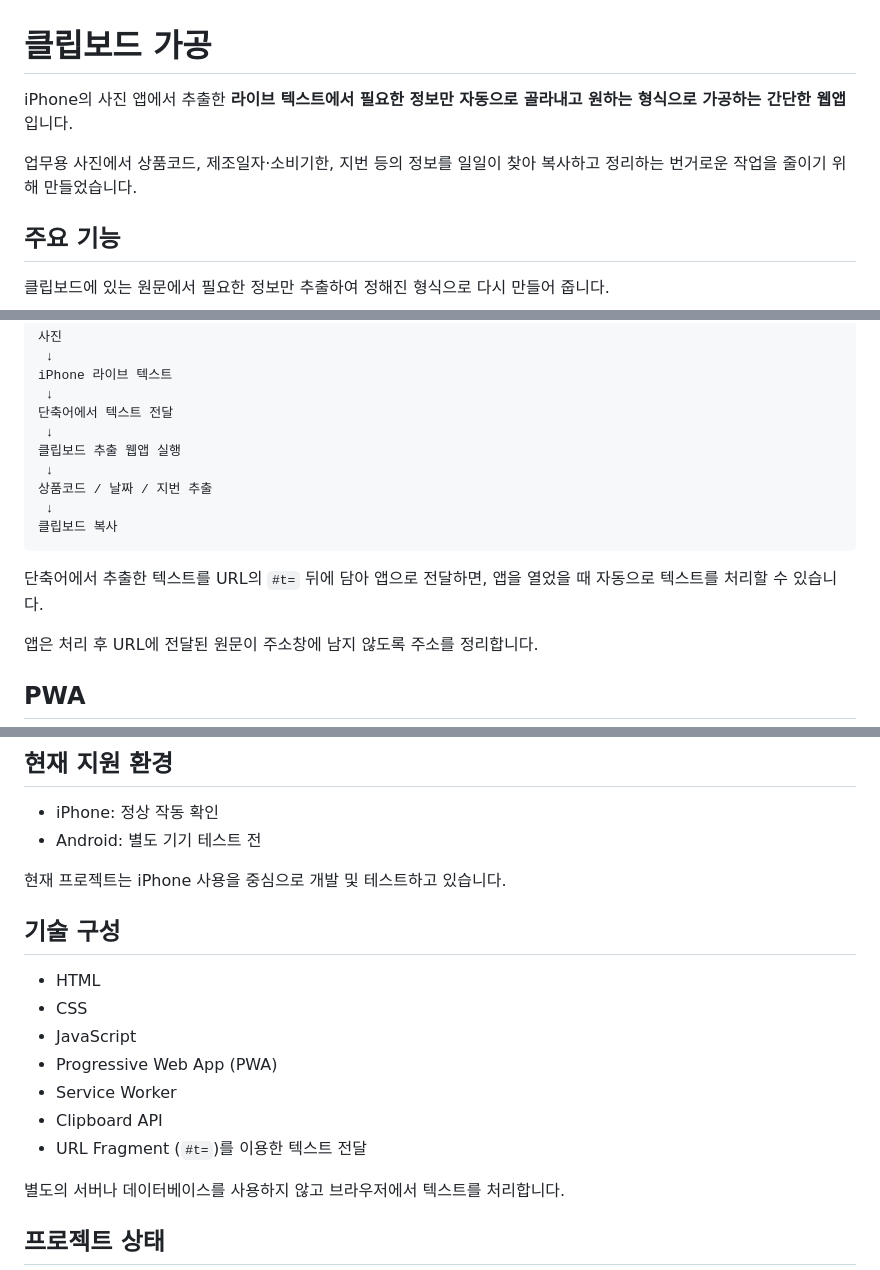
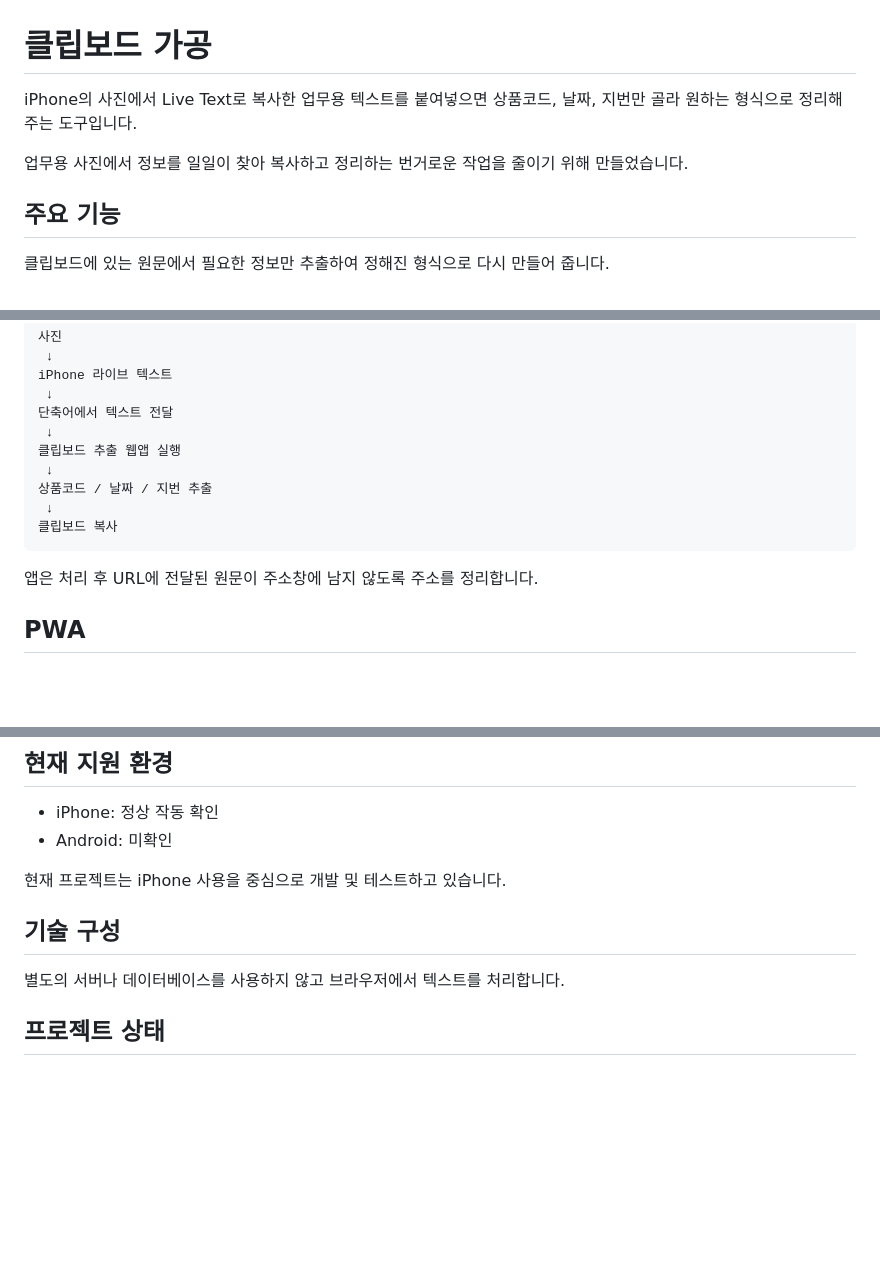
Before and after one commit to unnitti/text_ext2_pwa, a Markdown page: README.md, 3 parts joined by grey strips. GitHub-like rendering; blank space fills up the shorter version.

Commit message:
Revise README for clarity and feature description
Updated README to clarify app functionality and supported platforms.

````diff
--- a/README.md
+++ b/README.md
@@ -1,8 +1,8 @@
 # 클립보드 가공
 
-iPhone의 사진 앱에서 추출한 **라이브 텍스트에서 필요한 정보만 자동으로 골라내고 원하는 형식으로 가공하는 간단한 웹앱**입니다.
+iPhone의 사진에서 Live Text로 복사한 업무용 텍스트를 붙여넣으면 상품코드, 날짜, 지번만 골라 원하는 형식으로 정리해주는 도구입니다.
 
-업무용 사진에서 상품코드, 제조일자·소비기한, 지번 등의 정보를 일일이 찾아 복사하고 정리하는 번거로운 작업을 줄이기 위해 만들었습니다.
+업무용 사진에서 정보를 일일이 찾아 복사하고 정리하는 번거로운 작업을 줄이기 위해 만들었습니다.
 
 ## 주요 기능
 
@@ -74,8 +74,6 @@ iPhone 라이브 텍스트
 클립보드 복사
 ```
 
-단축어에서 추출한 텍스트를 URL의 `#t=` 뒤에 담아 앱으로 전달하면, 앱을 열었을 때 자동으로 텍스트를 처리할 수 있습니다.
-
 앱은 처리 후 URL에 전달된 원문이 주소창에 남지 않도록 주소를 정리합니다.
 
 ## PWA
@@ -89,19 +87,11 @@ iPhone에서는 Safari에서 사용할 수 있으며, 홈 화면에 추가하면
 ## 현재 지원 환경
 
 - iPhone: 정상 작동 확인
-- Android: 별도 기기 테스트 전
+- Android: 미확인
 
 현재 프로젝트는 iPhone 사용을 중심으로 개발 및 테스트하고 있습니다.
 
 ## 기술 구성
-
-- HTML
-- CSS
-- JavaScript
-- Progressive Web App (PWA)
-- Service Worker
-- Clipboard API
-- URL Fragment (`#t=`)를 이용한 텍스트 전달
 
 별도의 서버나 데이터베이스를 사용하지 않고 브라우저에서 텍스트를 처리합니다.
 
````
